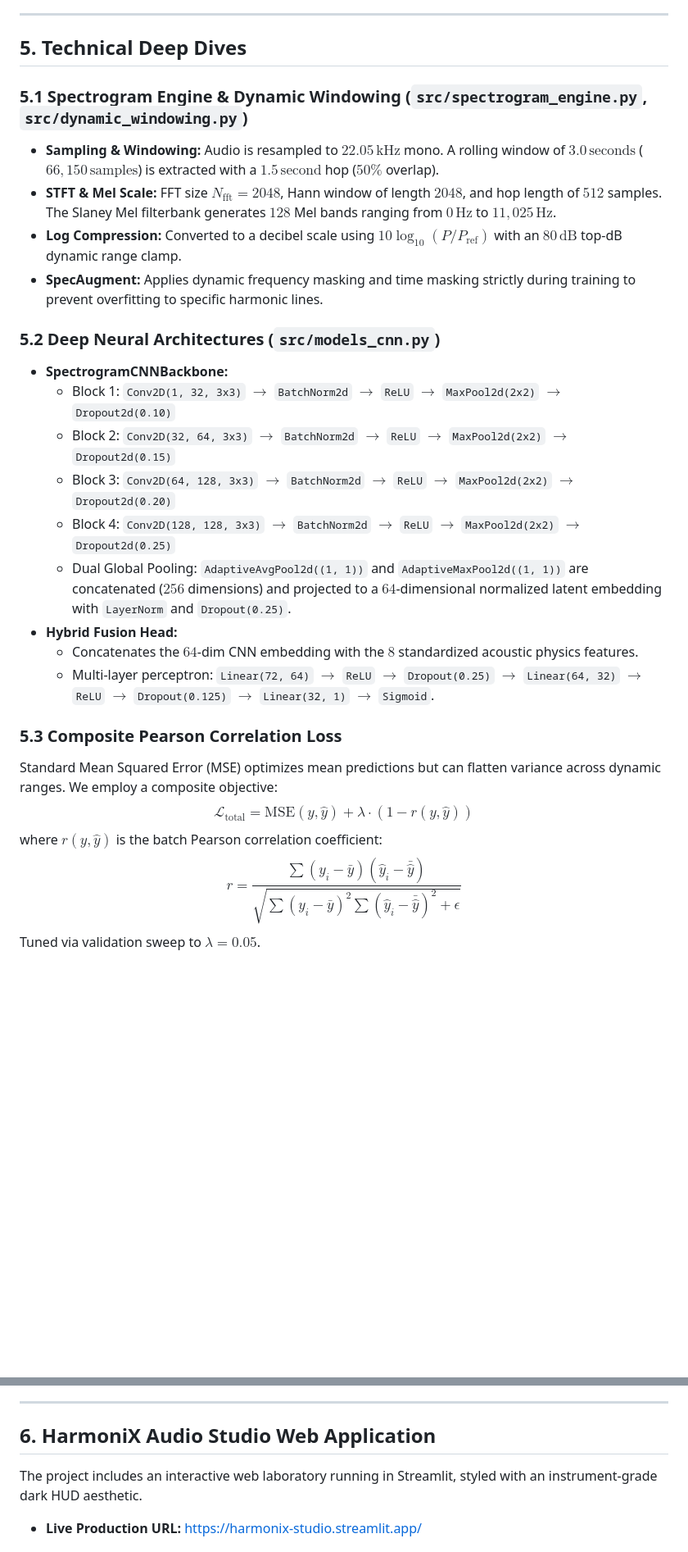
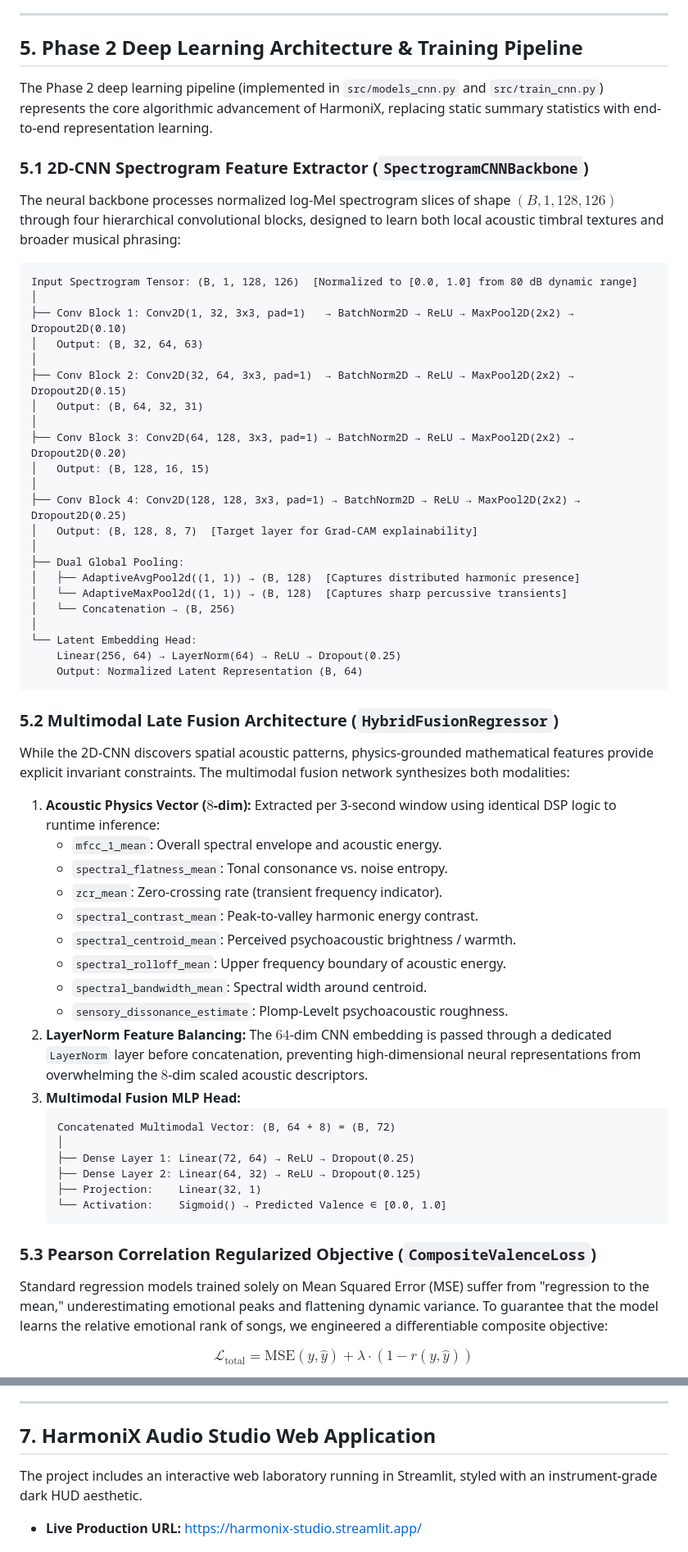
Before and after one commit to adnan275/HarmoniX, a Markdown page: README.md, 2 parts joined by grey strips. Shown at 82% size. GitHub-like rendering; blank space fills up the shorter version.

Commit message:
expanded deep learning architecture and training details in readme

````diff
--- a/README.md
+++ b/README.md
@@ -133,29 +133,63 @@ All models were evaluated on the strictly untouched, held-out test split under i
 
 ---
 
-## 5. Technical Deep Dives
+## 5. Phase 2 Deep Learning Architecture & Training Pipeline
 
-### 5.1 Spectrogram Engine & Dynamic Windowing (`src/spectrogram_engine.py`, `src/dynamic_windowing.py`)
-- **Sampling & Windowing:** Audio is resampled to $22.05\,\text{kHz}$ mono. A rolling window of $3.0\,\text{seconds}$ ($66,150\,\text{samples}$) is extracted with a $1.5\,\text{second}$ hop ($50\%$ overlap).
-- **STFT & Mel Scale:** FFT size $N_{\text{fft}} = 2048$, Hann window of length $2048$, and hop length of $512$ samples. The Slaney Mel filterbank generates $128$ Mel bands ranging from $0\,\text{Hz}$ to $11,025\,\text{Hz}$.
-- **Log Compression:** Converted to a decibel scale using $10 \log_{10}(P / P_{\text{ref}})$ with an $80\,\text{dB}$ top-dB dynamic range clamp.
-- **SpecAugment:** Applies dynamic frequency masking and time masking strictly during training to prevent overfitting to specific harmonic lines.
+The Phase 2 deep learning pipeline (implemented in `src/models_cnn.py` and `src/train_cnn.py`) represents the core algorithmic advancement of HarmoniX, replacing static summary statistics with end-to-end representation learning.
 
-### 5.2 Deep Neural Architectures (`src/models_cnn.py`)
-- **SpectrogramCNNBackbone:**
-  - Block 1: `Conv2D(1, 32, 3x3)` $\rightarrow$ `BatchNorm2d` $\rightarrow$ `ReLU` $\rightarrow$ `MaxPool2d(2x2)` $\rightarrow$ `Dropout2d(0.10)`
-  - Block 2: `Conv2D(32, 64, 3x3)` $\rightarrow$ `BatchNorm2d` $\rightarrow$ `ReLU` $\rightarrow$ `MaxPool2d(2x2)` $\rightarrow$ `Dropout2d(0.15)`
-  - Block 3: `Conv2D(64, 128, 3x3)` $\rightarrow$ `BatchNorm2d` $\rightarrow$ `ReLU` $\rightarrow$ `MaxPool2d(2x2)` $\rightarrow$ `Dropout2d(0.20)`
-  - Block 4: `Conv2D(128, 128, 3x3)` $\rightarrow$ `BatchNorm2d` $\rightarrow$ `ReLU` $\rightarrow$ `MaxPool2d(2x2)` $\rightarrow$ `Dropout2d(0.25)`
-  - Dual Global Pooling: `AdaptiveAvgPool2d((1, 1))` and `AdaptiveMaxPool2d((1, 1))` are concatenated ($256$ dimensions) and projected to a $64$-dimensional normalized latent embedding with `LayerNorm` and `Dropout(0.25)`.
-- **Hybrid Fusion Head:**
-  - Concatenates the $64$-dim CNN embedding with the $8$ standardized acoustic physics features.
-  - Multi-layer perceptron: `Linear(72, 64)` $\rightarrow$ `ReLU` $\rightarrow$ `Dropout(0.25)` $\rightarrow$ `Linear(64, 32)` $\rightarrow$ `ReLU` $\rightarrow$ `Dropout(0.125)` $\rightarrow$ `Linear(32, 1)` $\rightarrow$ `Sigmoid`.
+### 5.1 2D-CNN Spectrogram Feature Extractor (`SpectrogramCNNBackbone`)
+The neural backbone processes normalized log-Mel spectrogram slices of shape $(B, 1, 128, 126)$ through four hierarchical convolutional blocks, designed to learn both local acoustic timbral textures and broader musical phrasing:
 
-### 5.3 Composite Pearson Correlation Loss
-Standard Mean Squared Error (MSE) optimizes mean predictions but can flatten variance across dynamic ranges. We employ a composite objective:
+```text
+Input Spectrogram Tensor: (B, 1, 128, 126)  [Normalized to [0.0, 1.0] from 80 dB dynamic range]
+│
+├── Conv Block 1: Conv2D(1, 32, 3x3, pad=1)   → BatchNorm2D → ReLU → MaxPool2D(2x2) → Dropout2D(0.10)
+│   Output: (B, 32, 64, 63)
+│
+├── Conv Block 2: Conv2D(32, 64, 3x3, pad=1)  → BatchNorm2D → ReLU → MaxPool2D(2x2) → Dropout2D(0.15)
+│   Output: (B, 64, 32, 31)
+│
+├── Conv Block 3: Conv2D(64, 128, 3x3, pad=1) → BatchNorm2D → ReLU → MaxPool2D(2x2) → Dropout2D(0.20)
+│   Output: (B, 128, 16, 15)
+│
+├── Conv Block 4: Conv2D(128, 128, 3x3, pad=1) → BatchNorm2D → ReLU → MaxPool2D(2x2) → Dropout2D(0.25)
+│   Output: (B, 128, 8, 7)  [Target layer for Grad-CAM explainability]
+│
+├── Dual Global Pooling:
+│   ├── AdaptiveAvgPool2d((1, 1)) → (B, 128)  [Captures distributed harmonic presence]
+│   └── AdaptiveMaxPool2d((1, 1)) → (B, 128)  [Captures sharp percussive transients]
+│   └── Concatenation → (B, 256)
+│
+└── Latent Embedding Head:
+    Linear(256, 64) → LayerNorm(64) → ReLU → Dropout(0.25)
+    Output: Normalized Latent Representation (B, 64)
+```
+
+### 5.2 Multimodal Late Fusion Architecture (`HybridFusionRegressor`)
+While the 2D-CNN discovers spatial acoustic patterns, physics-grounded mathematical features provide explicit invariant constraints. The multimodal fusion network synthesizes both modalities:
+
+1. **Acoustic Physics Vector ($8$-dim):** Extracted per 3-second window using identical DSP logic to runtime inference:
+   - `mfcc_1_mean`: Overall spectral envelope and acoustic energy.
+   - `spectral_flatness_mean`: Tonal consonance vs. noise entropy.
+   - `zcr_mean`: Zero-crossing rate (transient frequency indicator).
+   - `spectral_contrast_mean`: Peak-to-valley harmonic energy contrast.
+   - `spectral_centroid_mean`: Perceived psychoacoustic brightness / warmth.
+   - `spectral_rolloff_mean`: Upper frequency boundary of acoustic energy.
+   - `spectral_bandwidth_mean`: Spectral width around centroid.
+   - `sensory_dissonance_estimate`: Plomp-Levelt psychoacoustic roughness.
+2. **LayerNorm Feature Balancing:** The $64$-dim CNN embedding is passed through a dedicated `LayerNorm` layer before concatenation, preventing high-dimensional neural representations from overwhelming the $8$-dim scaled acoustic descriptors.
+3. **Multimodal Fusion MLP Head:**
+   ```text
+   Concatenated Multimodal Vector: (B, 64 + 8) = (B, 72)
+   │
+   ├── Dense Layer 1: Linear(72, 64) → ReLU → Dropout(0.25)
+   ├── Dense Layer 2: Linear(64, 32) → ReLU → Dropout(0.125)
+   ├── Projection:    Linear(32, 1)
+   └── Activation:    Sigmoid() → Predicted Valence ∈ [0.0, 1.0]
+   ```
+
+### 5.3 Pearson Correlation Regularized Objective (`CompositeValenceLoss`)
+Standard regression models trained solely on Mean Squared Error (MSE) suffer from "regression to the mean," underestimating emotional peaks and flattening dynamic variance. To guarantee that the model learns the relative emotional rank of songs, we engineered a differentiable composite objective:
+
 $$\mathcal{L}_{\text{total}} = \text{MSE}(y, \hat{y}) + \lambda \cdot (1 - r(y, \hat{y}))$$
-where $r(y, \hat{y})$ is the batch Pearson correlation coefficient:
-$$r = \frac{\sum (y_i - \bar{y})(\hat{y}_i - \bar{\hat{y}})}{\sqrt{\sum (y_i - \bar{y})^2 \sum (\hat{y}_i - \bar{\hat{y}})^2 + \epsilon}}$$
-Tuned via validation sweep to $\lambda = 0.05$.
 
@@ -169,7 +228,7 @@ Tuned via validation sweep to $\lambda = 0.05$.
 
 ---
 
-## 6. HarmoniX Audio Studio Web Application
+## 7. HarmoniX Audio Studio Web Application
 
 The project includes an interactive web laboratory running in Streamlit, styled with an instrument-grade dark HUD aesthetic.
 
````
Also changed, not shown: other parts of README.md (+29 -4 lines).
